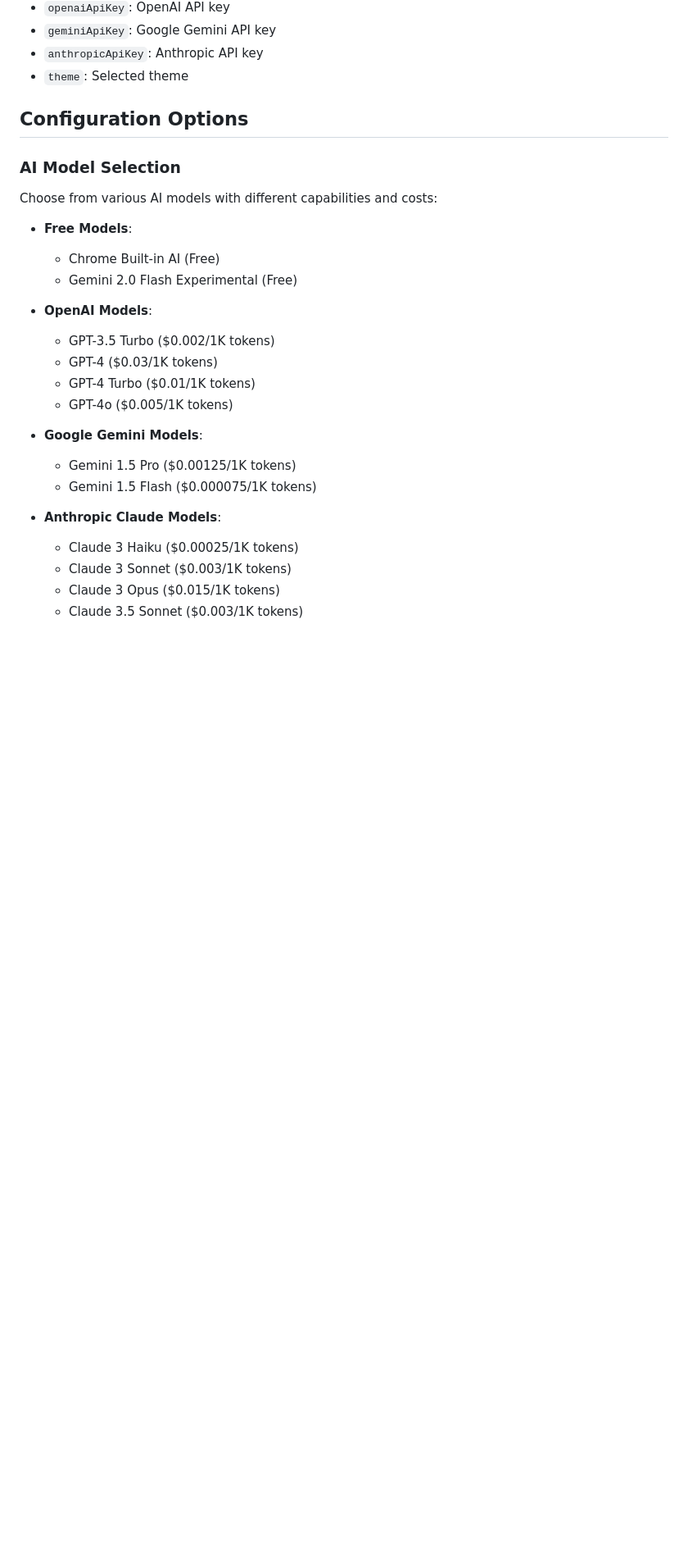
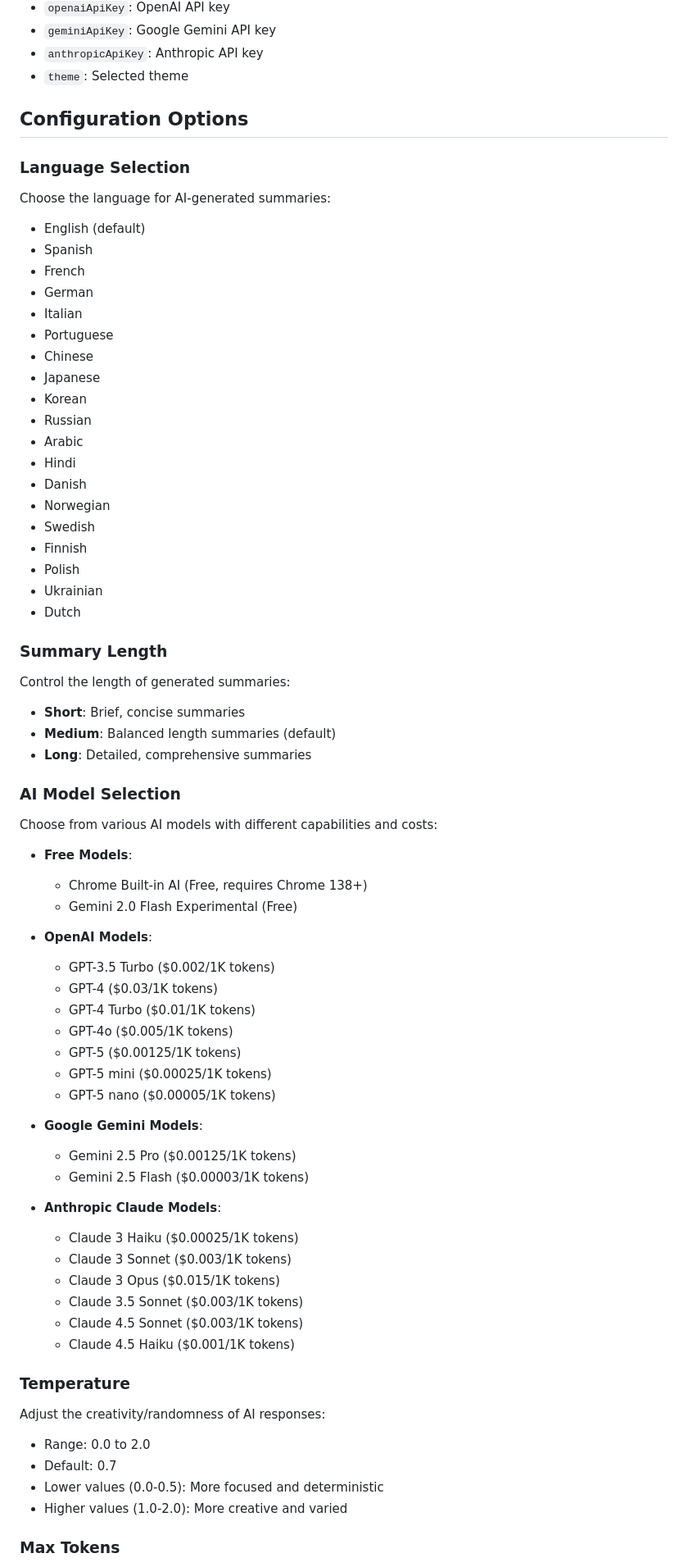
Before and after one commit to lassestilvang/ai-summary-extension, a Markdown page: README.md, the part around one of its changes. Shown at 82% size. Rendered like a GitHub page; blank space fills up the shorter version.

```diff
--- a/README.md
+++ b/README.md
@@ -195,12 +194,44 @@ The extension uses `chrome.storage.sync` for persistent settings:
 
 ## Configuration Options
 
+### Language Selection
+
+Choose the language for AI-generated summaries:
+
+- English (default)
+- Spanish
+- French
+- German
+- Italian
+- Portuguese
+- Chinese
+- Japanese
+- Korean
+- Russian
+- Arabic
+- Hindi
+- Danish
+- Norwegian
+- Swedish
+- Finnish
+- Polish
+- Ukrainian
+- Dutch
+
+### Summary Length
+
+Control the length of generated summaries:
+
+- **Short**: Brief, concise summaries
+- **Medium**: Balanced length summaries (default)
+- **Long**: Detailed, comprehensive summaries
+
 ### AI Model Selection
 
 Choose from various AI models with different capabilities and costs:
 
 - **Free Models**:
-  - Chrome Built-in AI (Free)
+  - Chrome Built-in AI (Free, requires Chrome 138+)
   - Gemini 2.0 Flash Experimental (Free)
 
 - **OpenAI Models**:
@@ -208,13 +239,30 @@ Choose from various AI models with different capabilities and costs:
   - GPT-4 ($0.03/1K tokens)
   - GPT-4 Turbo ($0.01/1K tokens)
   - GPT-4o ($0.005/1K tokens)
+  - GPT-5 ($0.00125/1K tokens)
+  - GPT-5 mini ($0.00025/1K tokens)
+  - GPT-5 nano ($0.00005/1K tokens)
 
 - **Google Gemini Models**:
-  - Gemini 1.5 Pro ($0.00125/1K tokens)
-  - Gemini 1.5 Flash ($0.000075/1K tokens)
+  - Gemini 2.5 Pro ($0.00125/1K tokens)
+  - Gemini 2.5 Flash ($0.00003/1K tokens)
 
 - **Anthropic Claude Models**:
   - Claude 3 Haiku ($0.00025/1K tokens)
   - Claude 3 Sonnet ($0.003/1K tokens)
   - Claude 3 Opus ($0.015/1K tokens)
   - Claude 3.5 Sonnet ($0.003/1K tokens)
+  - Claude 4.5 Sonnet ($0.003/1K tokens)
+  - Claude 4.5 Haiku ($0.001/1K tokens)
+
+### Temperature
+
+Adjust the creativity/randomness of AI responses:
+
+- Range: 0.0 to 2.0
+- Default: 0.7
+- Lower values (0.0-0.5): More focused and deterministic
+- Higher values (1.0-2.0): More creative and varied
+
+### Max Tokens
+
```
Also changed, not shown: other parts of README.md (+32 -27 lines).
